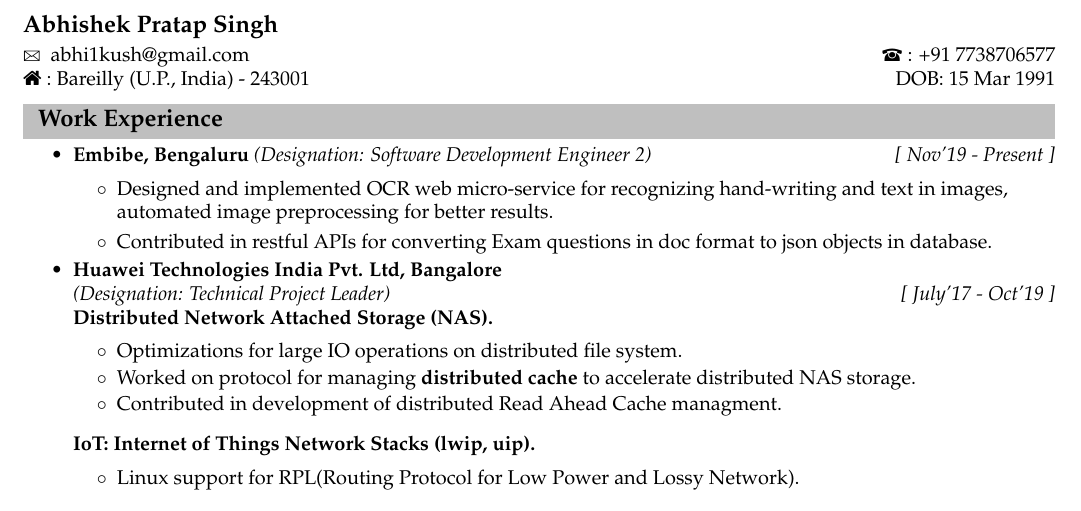
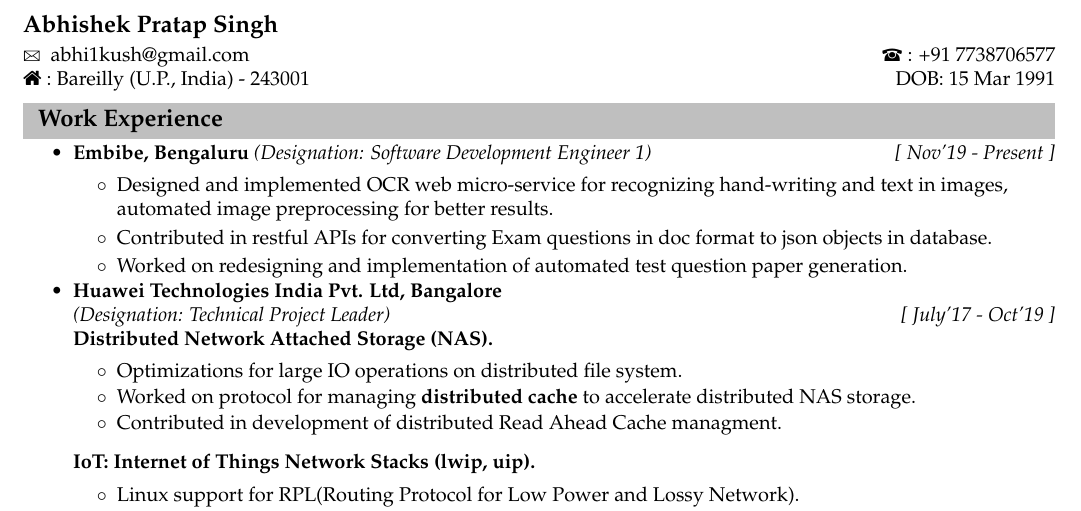
Before and after one commit to abhi1kush/Resume, a LaTeX document (one_page.tex): part of the page, cut so that both start at the same text. Compiled offline with pdfLaTeX.

Commit message:
Updated resume.

```diff
--- a/one_page.tex
+++ b/one_page.tex
@@ -75,10 +75,11 @@
 \vspace{-0.4cm}
 \begin{itemize}
 \item \textbf{Embibe, Bengaluru}
-\emph{(Designation: Software Development Engineer 2)} \hfill {\emph{[ Nov'19 - Present ]}} \\[-0.6cm]
+\emph{(Designation: Software Development Engineer 1)} \hfill {\emph{[ Nov'19 - Present ]}} \\[-0.6cm]
 \begin{itemize}
 \item Designed and implemented OCR web micro-service for recognizing hand-writing and text in images, automated image preprocessing for better results.
 \item Contributed in restful APIs for converting Exam questions in doc format to json objects in database.
+\item Worked on redesigning and implementation of automated test question paper generation.
 \end{itemize}
 \end{itemize}
 
```
Also changed, not shown: one_page.pdf.
